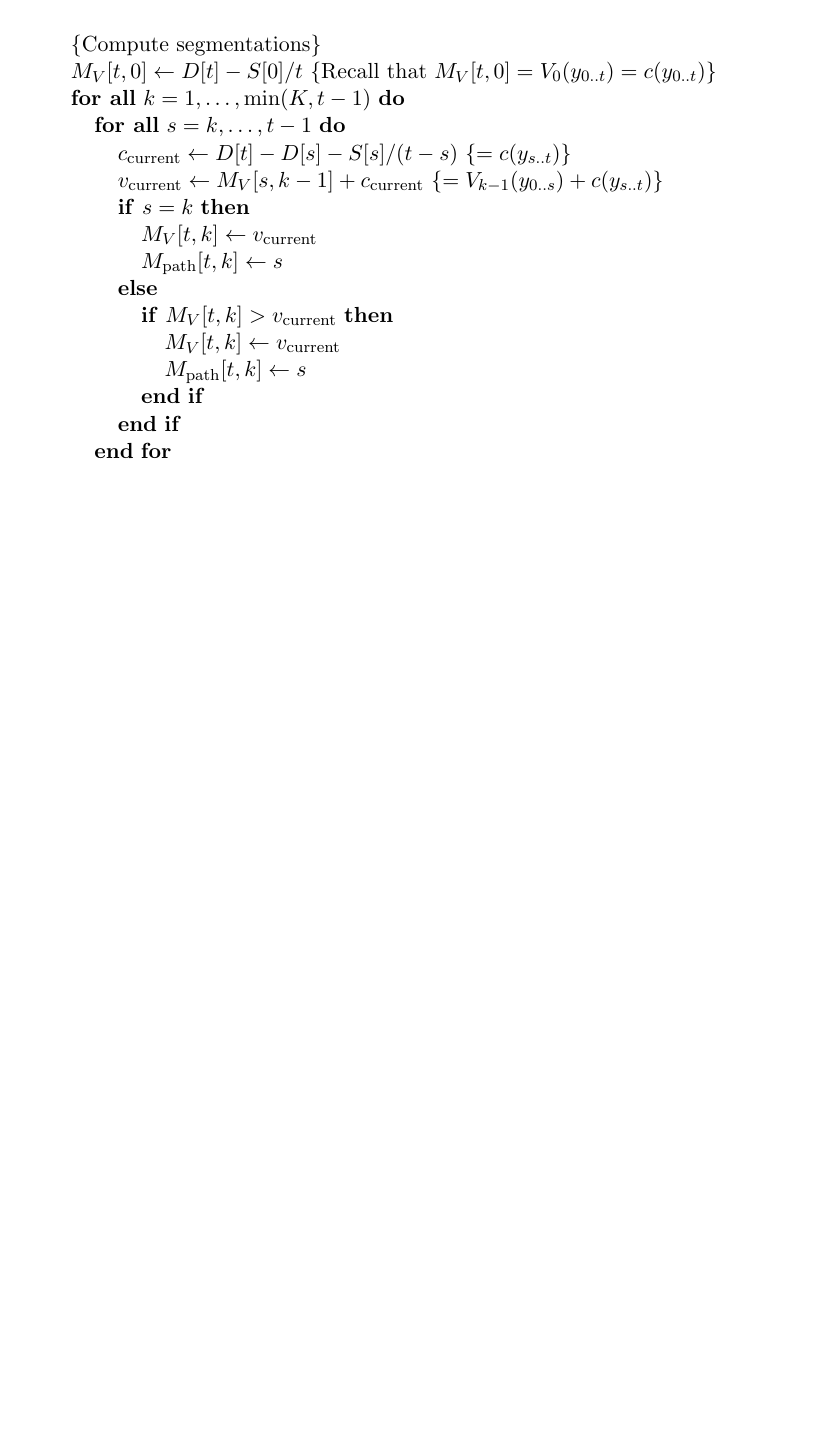
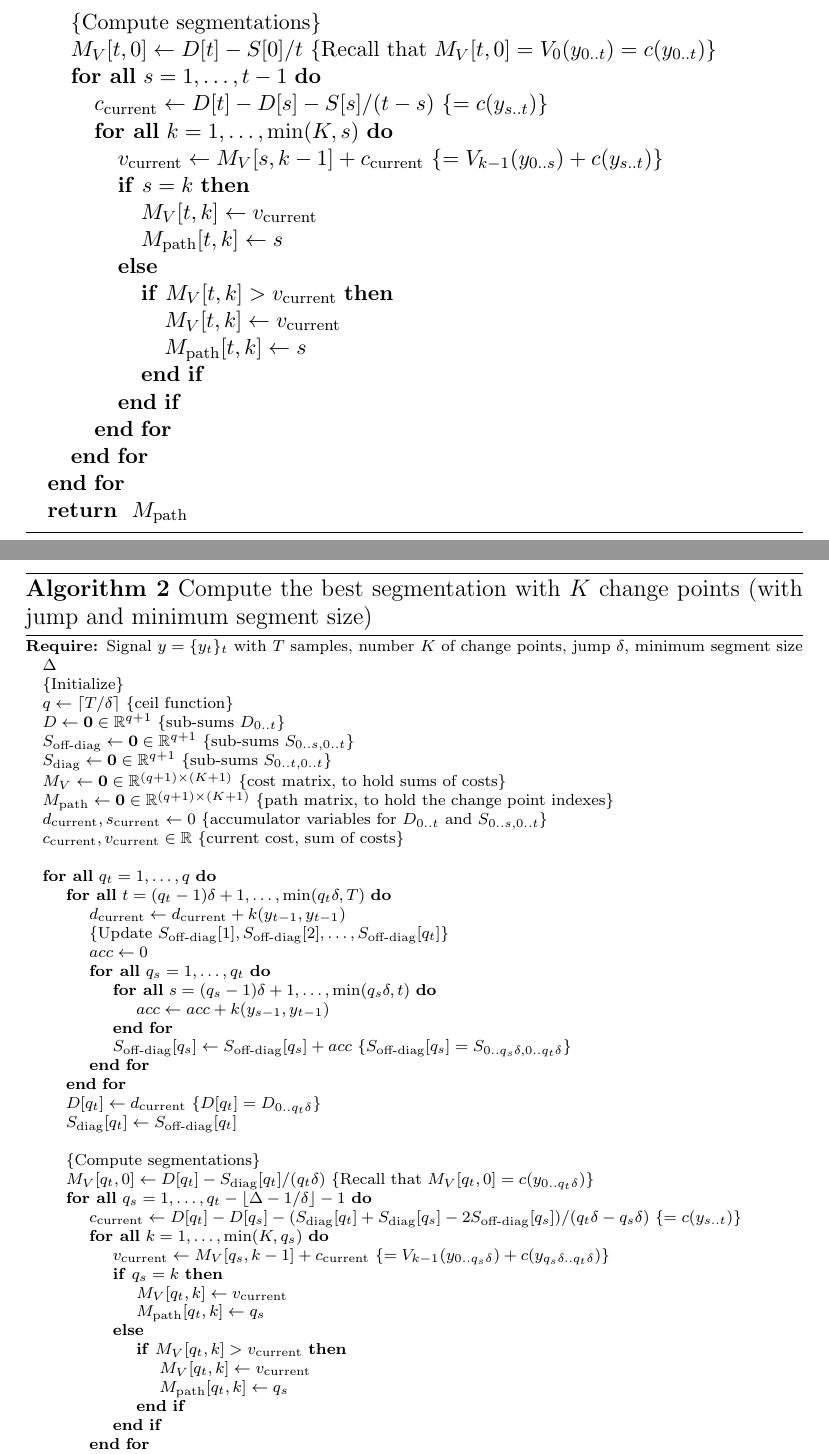
Before and after one commit to deepcharles/notes-on-efficient-kernel-dynp, a LaTeX document (main.tex): part of page 4 of 4 before the commit and two parts of pages 4 and 5 of 5 after it, the two joined at a grey line, cut so that both start at the same text, the shorter picture padded with empty space. Compiled offline with pdfLaTeX.

Commit message:
add min_size et jump

```diff
--- a/main.tex
+++ b/main.tex
@@ -11,6 +11,7 @@
 \usepackage{algorithm}
 \usepackage{algorithmic}
 \usepackage{bm}
+\usepackage{mathtools}
 
 \newcommand\maxop{{\max}_\Omega}
 \newcommand\vecc{\text{vec}\,}
@@ -23,6 +24,9 @@
 \newcommand{\TT}{\mathcal{T}}
 \newcommand{\TThat}{\widehat{\mathcal{T}}}
 \DeclareMathOperator*{\argmin}{arg\,min}
+\newcommand{\sslash}{\mathbin{/\mkern-6mu/}}
+\DeclarePairedDelimiter\ceil{\lceil}{\rceil}
+\DeclarePairedDelimiter\floor{\lfloor}{\rfloor}
 
 \begin{document}
 \maketitle
@@ -101,0 +114 @@ To recover the list of changes of $y$, for a given number $K$ of change points,
+\paragraph{Jump and minimum segment size.}
@@ -129,9 +150,9 @@ To recover the list of changes of $y$, for a given number $K$ of change points,
         \STATE
         \STATE \COMMENT{Compute segmentations}
         \STATE $M_{V}[t, 0] \gets D[t] - S[0]/t$ \COMMENT{Recall that $M_{V}[t, 0]=V_0(y_{0..t})=c(y_{0..t})$}
-        \FORALL{$k=1,\dots,\min(K, t-1)$}
-        \FORALL{$s=k,\dots,t-1$}
+        \FORALL{$s=1,\dots,t-1$}
         \STATE $c_{\text{current}} \gets D[t]-D[s] - S[s]/(t-s)$ \COMMENT{$=c(y_{s..t})$}
+        \FORALL{$k=1,\dots,\min(K, s)$}
         \STATE $v_{\text{current}} \gets M_V[s, k-1] + c_{\text{current}}$ \COMMENT{$=V_{k-1}(y_{0..s})+c(y_{s..t})$}
         \IF{$s=k$}
         \STATE $M_V[t, k] \gets v_{\text{current}}$
@@ -149,3 +170,55 @@ To recover the list of changes of $y$, for a given number $K$ of change points,
     \end{algorithmic}
 \end{algorithm}
 
+
+\begin{algorithm}
+    \scriptsize
+    \caption{Compute the best segmentation with $K$ change points (with jump and minimum segment size)} % give the algorithm a caption
+    \label{alg:dynp_jump_min_size} % and a label for \ref{} commands later in the document
+    \begin{algorithmic} % enter the algorithmic environment
+        \REQUIRE Signal $y = \{y_t\}_t$ with $T$ samples, number $K$ of change points, jump $\delta$, minimum segment size $\Delta$
+        \STATE \COMMENT{Initialize}
+        \STATE $q\gets \ceil{T/\delta}$ \COMMENT{ceil function}
+        \STATE $D \gets \bm{0}\in\mathbb{R}^{q+1}$ \COMMENT{sub-sums $D_{0..t}$}
+        \STATE $S_{\text{off-diag}} \gets \bm{0}\in\mathbb{R}^{q+1}$ \COMMENT{sub-sums $S_{0..s, 0..t}$}
+        \STATE $S_{\text{diag}} \gets \bm{0}\in\mathbb{R}^{q+1}$ \COMMENT{sub-sums $S_{0..t, 0..t}$}
+        \STATE $M_V \gets \bm{0}\in\mathbb{R}^{(q+1)\times (K+1)}$ \COMMENT{cost matrix, to hold sums of costs}
+        \STATE $M_{\text{path}} \gets \bm{0}\in\mathbb{R}^{(q+1)\times (K+1)}$ \COMMENT{path matrix, to hold the change point indexes}
+        \STATE $d_{\text{current}},s_{\text{current}}\gets0$ \COMMENT{accumulator variables for $D_{0..t}$ and $S_{0..s, 0..t}$}
+        \STATE $c_{\text{current}}, v_{\text{current}}\in\RR$ \COMMENT{current cost, sum of costs}
+        % -----------------------------------------------------------------------------------------
+        \STATE
+        \FORALL{$q_t=1,\dots,q$}
+        \FORALL{$t=(q_t-1)\delta+1,\dots,\min(q_t\delta,T)$}
+        \STATE $d_{\text{current}}\gets d_{\text{current}} + k(y_{t-1}, y_{t-1})$
+        \STATE \COMMENT{Update $S_{\text{off-diag}}[1],S_{\text{off-diag}}[2],\dots,S_{\text{off-diag}}[q_t]$}
+        \STATE $acc\gets0$
+        \FORALL{$q_s=1,\dots,q_t$}
+        \FORALL{$s=(q_s-1)\delta+1,\dots,\min(q_s\delta, t)$}
+        \STATE $acc \gets acc + k(y_{s-1}, y_{t-1})$
+        \ENDFOR
+        \STATE $S_{\text{off-diag}}[q_s] \gets S_{\text{off-diag}}[q_s] + acc$ \COMMENT{$S_{\text{off-diag}}[q_s]=S_{0..q_s\delta, 0..q_t\delta}$}
+        \ENDFOR
+        \ENDFOR
+        \STATE $D[q_t] \gets d_{\text{current}}$ \COMMENT{$D[q_t]=D_{0..q_t\delta}$}
+        \STATE $S_{\text{diag}}[q_t] \gets S_{\text{off-diag}}[q_t]$
+
+        \STATE
+        \STATE \COMMENT{Compute segmentations}
+        \STATE $M_{V}[q_t, 0] \gets D[q_t] - S_{\text{diag}}[q_t]/(q_t\delta)$ \COMMENT{Recall that $M_{V}[q_t, 0]=c(y_{0..q_t\delta})$}
+        \FORALL{$q_s=1,\dots,q_t-\floor{\Delta-1/\delta}-1$}
+        \STATE $c_{\text{current}} \gets D[q_t]-D[q_s] - (S_{\text{diag}}[q_t]+S_{\text{diag}}[q_s]-2S_{\text{off-diag}}[q_s])/(q_t\delta-q_s\delta)$ \COMMENT{$=c(y_{s..t})$}
+        \FORALL{$k=1,\dots,\min(K, q_s)$}
+        \STATE $v_{\text{current}} \gets M_V[q_s, k-1] + c_{\text{current}}$ \COMMENT{$=V_{k-1}(y_{0..q_s\delta})+c(y_{q_s\delta..q_t\delta})$}
+        \IF{$q_s=k$}
+        \STATE $M_V[q_t, k] \gets v_{\text{current}}$
+        \STATE $M_{\text{path}}[q_t, k] \gets q_s$
+        \ELSE
+        \IF{$M_V[q_t, k]>v_{\text{current}}$}
+        \STATE $M_V[q_t, k] \gets v_{\text{current}}$
+        \STATE $M_{\text{path}}[q_t, k] \gets q_s$
+        \ENDIF
+        \ENDIF
+        \ENDFOR
+        \ENDFOR
+        \ENDFOR
```
Also changed, not shown: main.tex (41 more changed lines).
